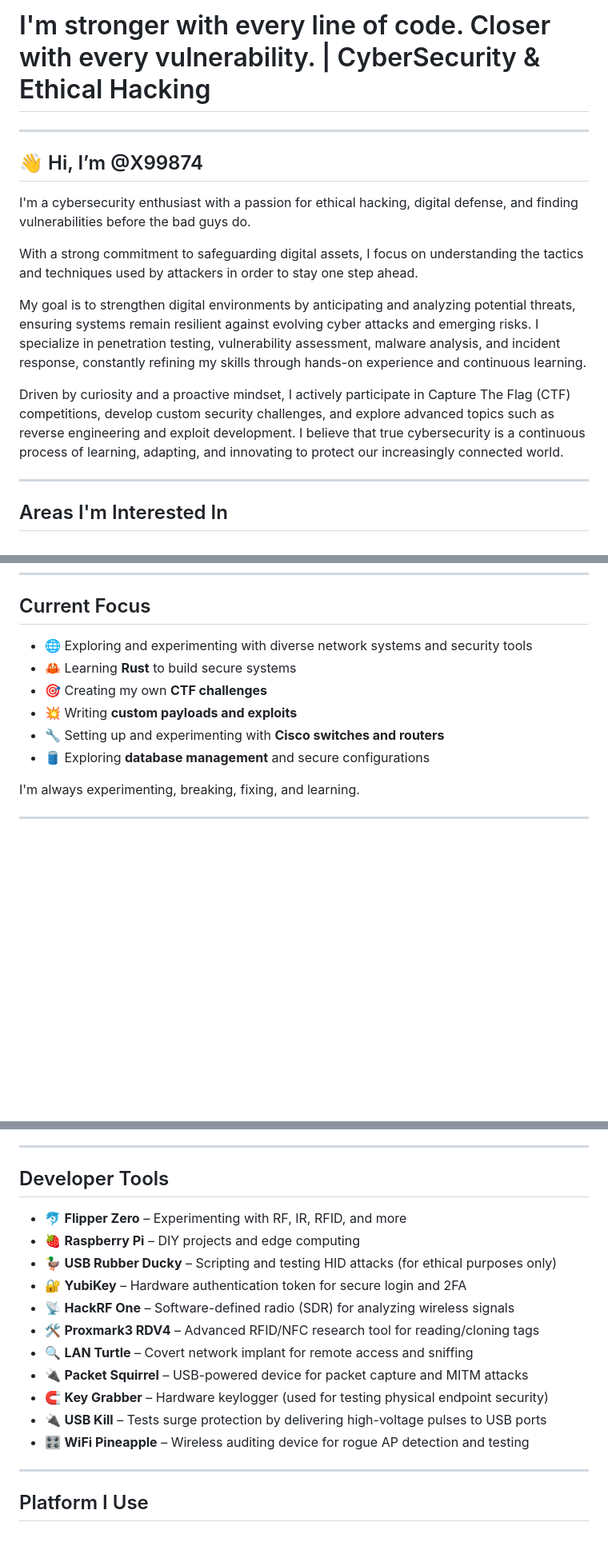
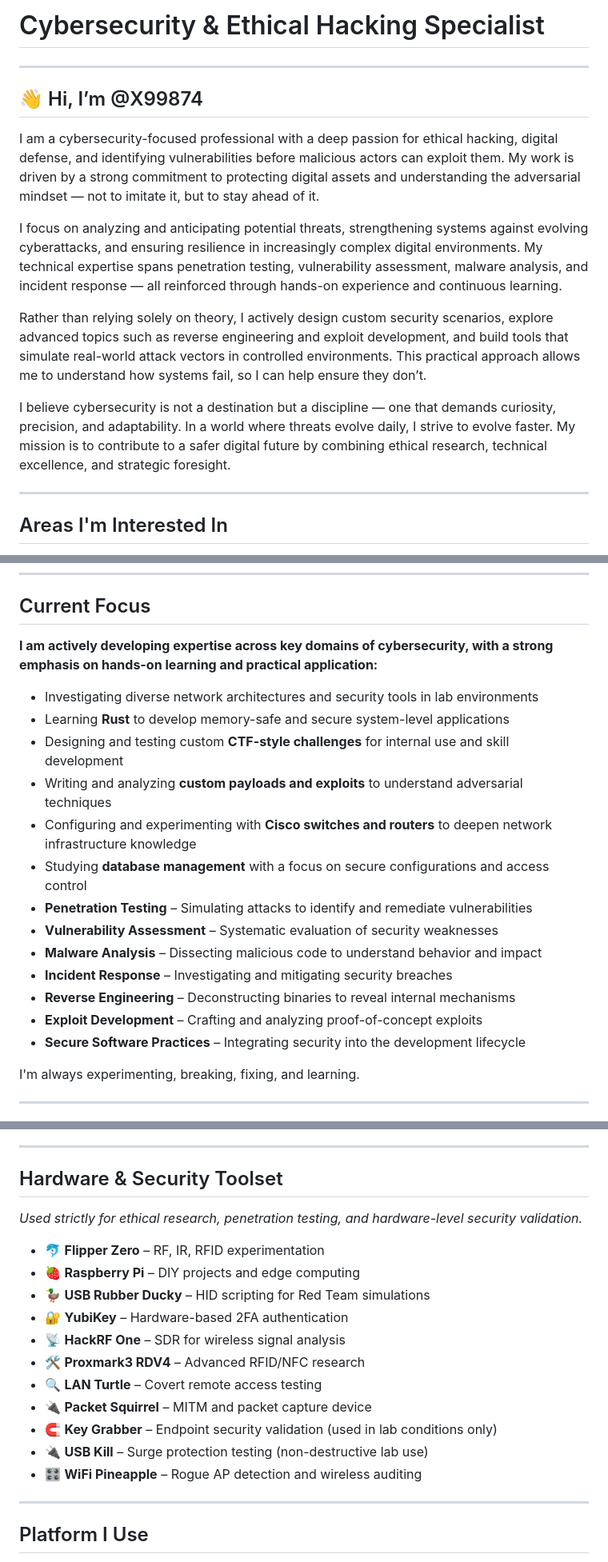
Before and after one commit to secwexen/secwexen, a Markdown page: README.md, 3 parts joined by grey strips. Shown at 80% size. Drawn GitHub-style; blank space fills up the shorter version.

```diff
--- a/README.md
+++ b/README.md
@@ -1,16 +1,16 @@
-# I'm stronger with every line of code. Closer with every vulnerability. | CyberSecurity & Ethical Hacking
+# Cybersecurity & Ethical Hacking Specialist
 
 ---
 
 ## 👋 Hi, I’m @X99874
 
-I'm a cybersecurity enthusiast with a passion for ethical hacking, digital defense, and finding vulnerabilities before the bad guys do.
+I am a cybersecurity-focused professional with a deep passion for ethical hacking, digital defense, and identifying vulnerabilities before malicious actors can exploit them. My work is driven by a strong commitment to protecting digital assets and understanding the adversarial mindset — not to imitate it, but to stay ahead of it.
 
-With a strong commitment to safeguarding digital assets, I focus on understanding the tactics and techniques used by attackers in order to stay one step ahead.
+I focus on analyzing and anticipating potential threats, strengthening systems against evolving cyberattacks, and ensuring resilience in increasingly complex digital environments. My technical expertise spans penetration testing, vulnerability assessment, malware analysis, and incident response — all reinforced through hands-on experience and continuous learning.
 
-My goal is to strengthen digital environments by anticipating and analyzing potential threats, ensuring systems remain resilient against evolving cyber attacks and emerging risks. I specialize in penetration testing, vulnerability assessment, malware analysis, and incident response, constantly refining my skills through hands-on experience and continuous learning.
+Rather than relying solely on theory, I actively design custom security scenarios, explore advanced topics such as reverse engineering and exploit development, and build tools that simulate real-world attack vectors in controlled environments. This practical approach allows me to understand how systems fail, so I can help ensure they don’t.
 
-Driven by curiosity and a proactive mindset, I actively participate in Capture The Flag (CTF) competitions, develop custom security challenges, and explore advanced topics such as reverse engineering and exploit development. I believe that true cybersecurity is a continuous process of learning, adapting, and innovating to protect our increasingly connected world.
+I believe cybersecurity is not a destination but a discipline — one that demands curiosity, precision, and adaptability. In a world where threats evolve daily, I strive to evolve faster. My mission is to contribute to a safer digital future by combining ethical research, technical excellence, and strategic foresight.
 
 ---
 
@@ -37,12 +37,21 @@ Driven by curiosity and a proactive mindset, I actively participate in Capture T
 
 ## Current Focus
 
-- 🌐 Exploring and experimenting with diverse network systems and security tools
-- 🦀 Learning **Rust** to build secure systems
-- 🎯 Creating my own **CTF challenges**
-- 💥 Writing **custom payloads and exploits**
-- 🔧 Setting up and experimenting with **Cisco switches and routers**
-- 🛢️ Exploring **database management** and secure configurations
+**I am actively developing expertise across key domains of cybersecurity, with a strong emphasis on hands-on learning and practical application:**
+
+- Investigating diverse network architectures and security tools in lab environments
+- Learning **Rust** to develop memory-safe and secure system-level applications
+- Designing and testing custom **CTF-style challenges** for internal use and skill development
+- Writing and analyzing **custom payloads and exploits** to understand adversarial techniques
+- Configuring and experimenting with **Cisco switches and routers** to deepen network infrastructure knowledge
+- Studying **database management** with a focus on secure configurations and access control
+- **Penetration Testing** – Simulating attacks to identify and remediate vulnerabilities
+- **Vulnerability Assessment** – Systematic evaluation of security weaknesses
+- **Malware Analysis** – Dissecting malicious code to understand behavior and impact
+- **Incident Response** – Investigating and mitigating security breaches
+- **Reverse Engineering** – Deconstructing binaries to reveal internal mechanisms
+- **Exploit Development** – Crafting and analyzing proof-of-concept exploits
+- **Secure Software Practices** – Integrating security into the development lifecycle
 
 I'm always experimenting, breaking, fixing, and learning.
 
@@ -73,19 +82,21 @@ I'm always experimenting, breaking, fixing, and learning.
 
 ---
 
-## Developer Tools
+## Hardware & Security Toolset
 
-- 🐬 **Flipper Zero** – Experimenting with RF, IR, RFID, and more
+*Used strictly for ethical research, penetration testing, and hardware-level security validation.*
+
+- 🐬 **Flipper Zero** – RF, IR, RFID experimentation
 - 🍓 **Raspberry Pi** – DIY projects and edge computing
-- 🦆 **USB Rubber Ducky** – Scripting and testing HID attacks (for ethical purposes only)
-- 🔐 **YubiKey** – Hardware authentication token for secure login and 2FA
-- 📡 **HackRF One** – Software-defined radio (SDR) for analyzing wireless signals
-- 🛠️ **Proxmark3 RDV4** – Advanced RFID/NFC research tool for reading/cloning tags
-- 🔍 **LAN Turtle** – Covert network implant for remote access and sniffing
-- 🔌 **Packet Squirrel** – USB-powered device for packet capture and MITM attacks
-- 🧲 **Key Grabber** – Hardware keylogger (used for testing physical endpoint security)
-- 🔌 **USB Kill** – Tests surge protection by delivering high-voltage pulses to USB ports
-- 🎛️ **WiFi Pineapple** – Wireless auditing device for rogue AP detection and testing
+- 🦆 **USB Rubber Ducky** – HID scripting for Red Team simulations
+- 🔐 **YubiKey** – Hardware-based 2FA authentication
+- 📡 **HackRF One** – SDR for wireless signal analysis
+- 🛠️ **Proxmark3 RDV4** – Advanced RFID/NFC research
+- 🔍 **LAN Turtle** – Covert remote access testing
+- 🔌 **Packet Squirrel** – MITM and packet capture device
+- 🧲 **Key Grabber** – Endpoint security validation (used in lab conditions only)
+- 🔌 **USB Kill** – Surge protection testing (non-destructive lab use)
+- 🎛️ **WiFi Pineapple** – Rogue AP detection and wireless auditing
 
 ---
 
```
Also changed, not shown: other parts of README.md (+40 -9 lines).
